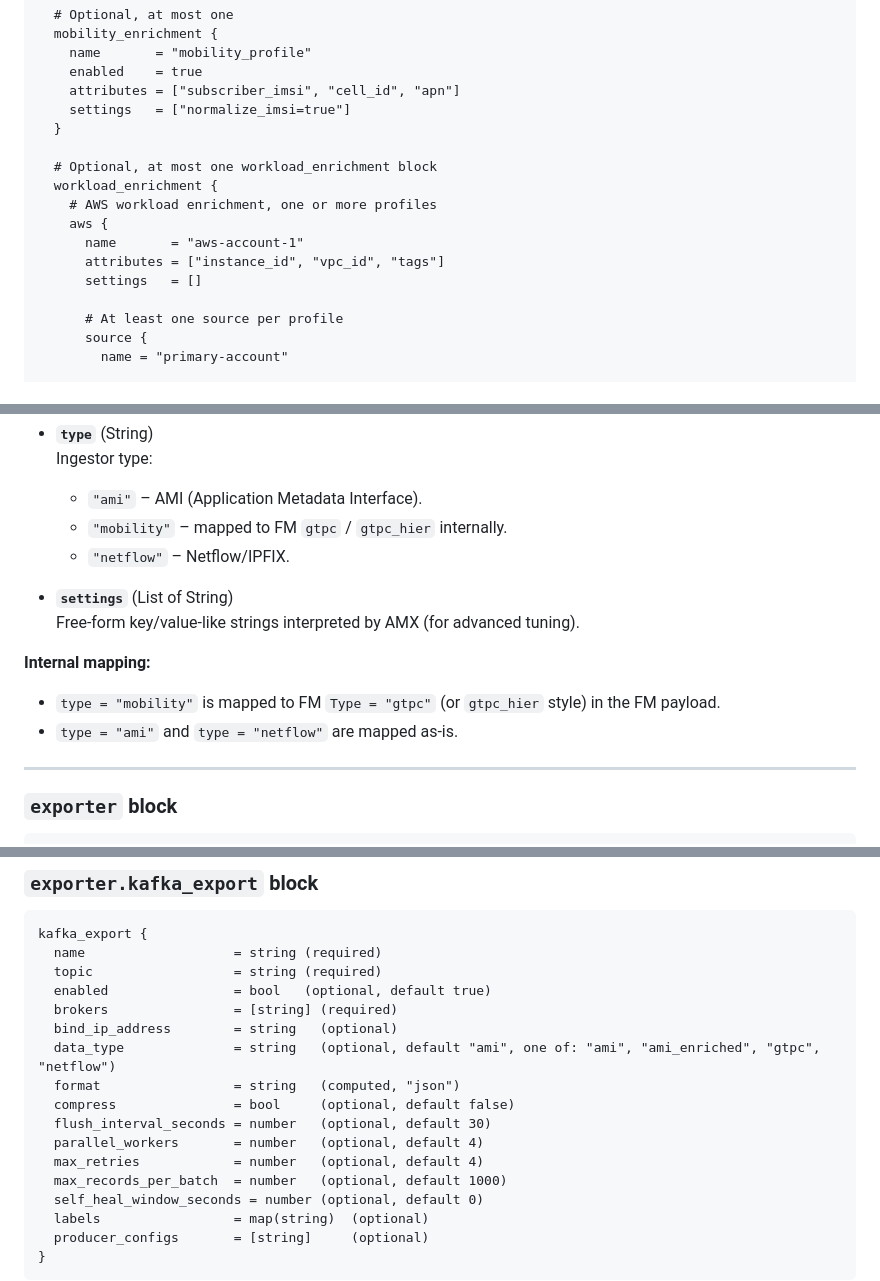
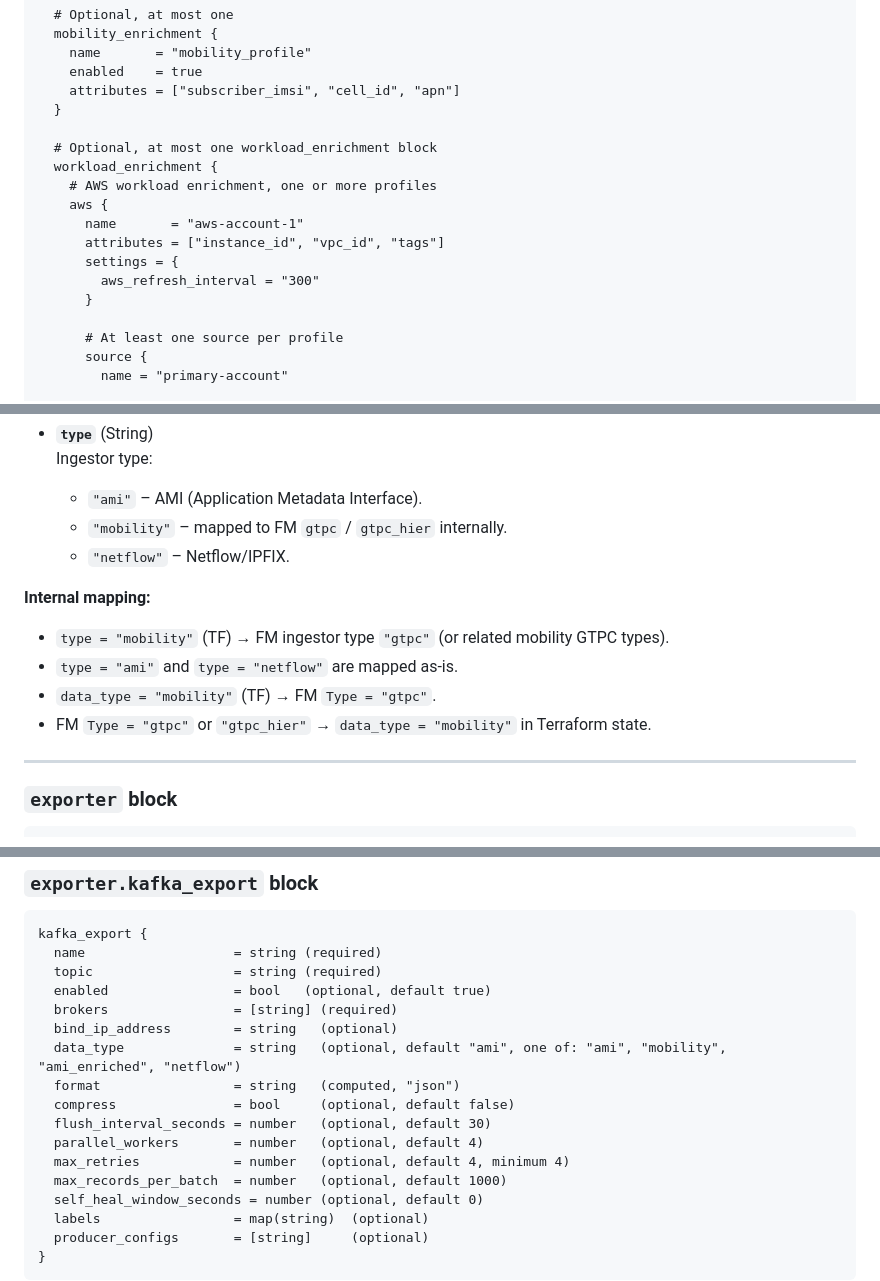
Before and after one commit to sairaj-kulkarni/terraform-provider-gigamon, a Markdown page: docs/resources/gigamon_common_app_amx.md, 3 parts joined by grey strips. Drawn GitHub-style.

```diff
--- a/docs/resources/gigamon_common_app_amx.md
+++ b/docs/resources/gigamon_common_app_amx.md
@@ -171,7 +166,6 @@ resource "gigamon_app_amx" "amx_enriched" {
     name       = "mobility_profile"
     enabled    = true
     attributes = ["subscriber_imsi", "cell_id", "apn"]
-    settings   = ["normalize_imsi=true"]
   }
 
   # Optional, at most one workload_enrichment block
@@ -180,7 +174,9 @@ resource "gigamon_app_amx" "amx_enriched" {
     aws {
       name       = "aws-account-1"
       attributes = ["instance_id", "vpc_id", "tags"]
-      settings   = []
+      settings = {
+        aws_refresh_interval = "300"
+      }
 
       # At least one source per profile
       source {
@@ -464,13 +458,12 @@ ingestor {
     - `"mobility"` – mapped to FM `gtpc` / `gtpc_hier` internally.
     - `"netflow"` – Netflow/IPFIX.
 
-- **`settings`** (List of String)
-  Free-form key/value-like strings interpreted by AMX (for advanced tuning).
-
 **Internal mapping:**
 
-- `type = "mobility"` is mapped to FM `Type = "gtpc"` (or `gtpc_hier` style) in the FM payload.
+- `type = "mobility"` (TF) → FM ingestor type `"gtpc"` (or related mobility GTPC types).
 - `type = "ami"` and `type = "netflow"` are mapped as-is.
+- `data_type = "mobility"` (TF) → FM `Type = "gtpc"`.
+- FM `Type = "gtpc"` or `"gtpc_hier"` → `data_type = "mobility"` in Terraform state.
 
 ---
 
@@ -584,12 +577,12 @@ kafka_export {
   enabled                = bool   (optional, default true)
   brokers                = [string] (required)
   bind_ip_address        = string   (optional)
-  data_type              = string   (optional, default "ami", one of: "ami", "ami_enriched", "gtpc", "netflow")
+  data_type              = string   (optional, default "ami", one of: "ami", "mobility", "ami_enriched", "netflow")
   format                 = string   (computed, "json")
   compress               = bool     (optional, default false)
   flush_interval_seconds = number   (optional, default 30)
   parallel_workers       = number   (optional, default 4)
-  max_retries            = number   (optional, default 4)
+  max_retries            = number   (optional, default 4, minimum 4)
   max_records_per_batch  = number   (optional, default 1000)
   self_heal_window_seconds = number (optional, default 0)
   labels                 = map(string)  (optional)
```
Also changed, not shown: other parts of docs/resources/gigamon_common_app_amx.md (+44 -30 lines).
